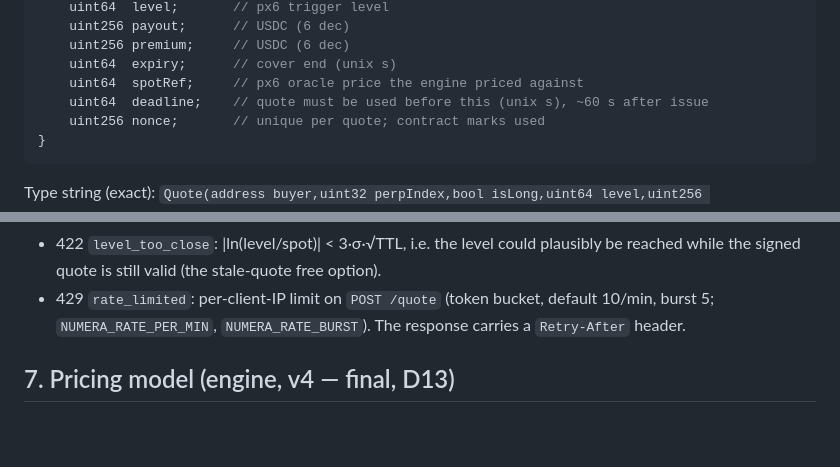
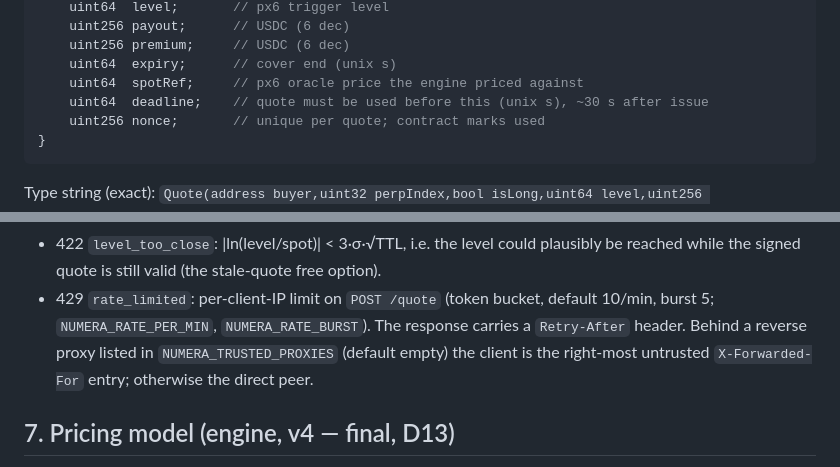
Before and after one commit to Qwealzy/numera-cover, a Markdown page: docs/ARCHITECTURE.md, 2 parts joined by grey strips. GitHub-like rendering; blank space fills up the shorter version.

Commit message:
docs: §4 deadline comment ~30 s (architect-approved), §6 trusted-proxy rate-limit key, pitch TTL 30 s
Co-Authored-By: Claude Opus 5.5 <noreply@anthropic.com>

````diff
--- a/docs/ARCHITECTURE.md
+++ b/docs/ARCHITECTURE.md
@@ -67,7 +67,7 @@ struct Quote {
     uint256 premium;     // USDC (6 dec)
     uint64  expiry;      // cover end (unix s)
     uint64  spotRef;     // px6 oracle price the engine priced against
-    uint64  deadline;    // quote must be used before this (unix s), ~60 s after issue
+    uint64  deadline;    // quote must be used before this (unix s), ~30 s after issue
     uint256 nonce;       // unique per quote; contract marks used
 }
 ```
@@ -164,7 +164,9 @@ Added 2026-10-02 (security audit M1, M2, M4, L6; engine-side only, contracts unc
 - 422 `level_too_close`: |ln(level/spot)| < 3·σ·√TTL, i.e. the level could plausibly be reached while the
   signed quote is still valid (the stale-quote free option).
 - 429 `rate_limited`: per-client-IP limit on `POST /quote` (token bucket, default 10/min, burst 5;
-  `NUMERA_RATE_PER_MIN`, `NUMERA_RATE_BURST`). The response carries a `Retry-After` header.
+  `NUMERA_RATE_PER_MIN`, `NUMERA_RATE_BURST`). The response carries a `Retry-After` header. Behind a reverse
+  proxy listed in `NUMERA_TRUSTED_PROXIES` (default empty) the client is the right-most untrusted
+  `X-Forwarded-For` entry; otherwise the direct peer.
 
 ## 7. Pricing model (engine, v4 — final, D13)
 
````
Also changed, not shown: docs/how-it-works.md (+1 -1 lines).
